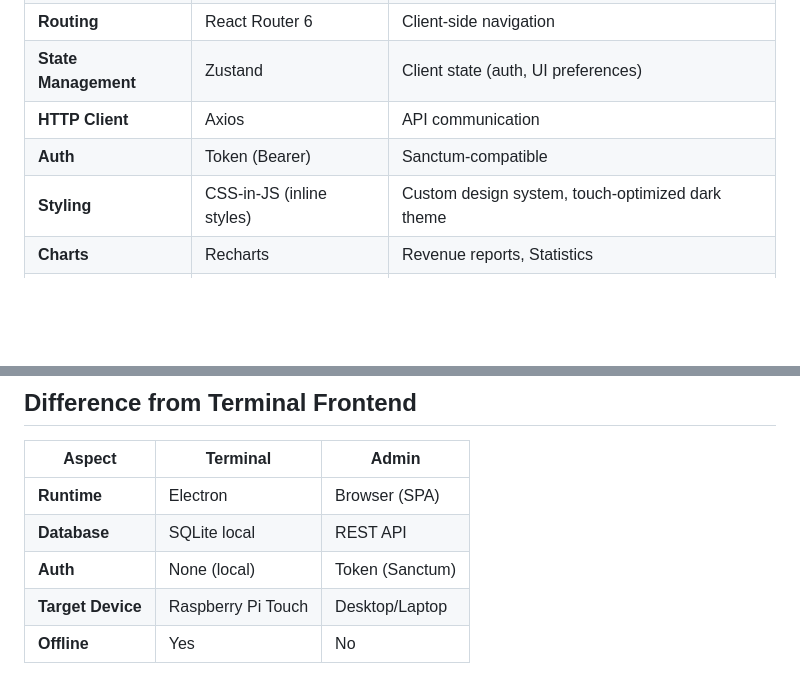
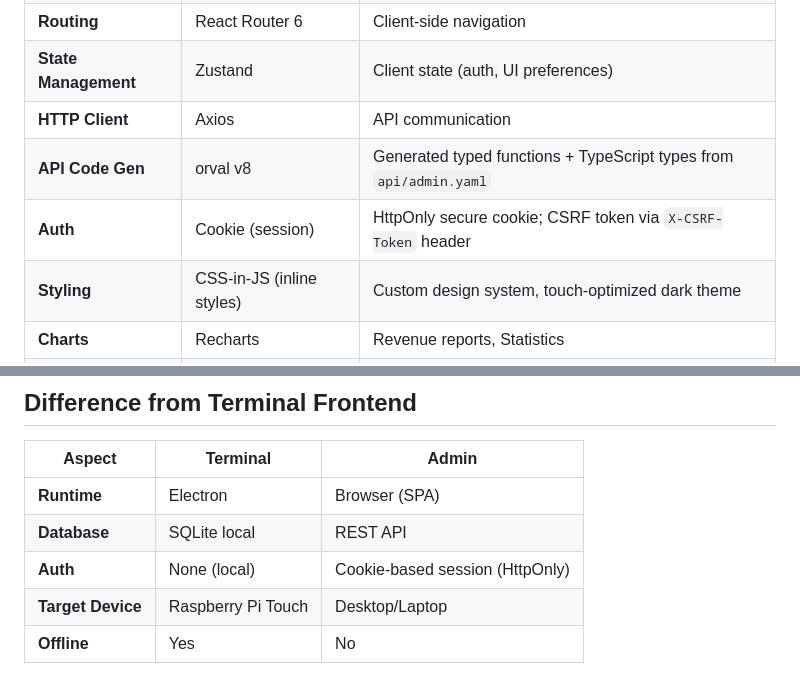
Before and after one commit to dgloeckner/clubbar, a Markdown page: admin-frontend/technologies.md, 2 parts joined by grey strips. Rendered like a GitHub page; blank space fills up the shorter version.

```diff
--- a/admin-frontend/technologies.md
+++ b/admin-frontend/technologies.md
@@ -9,7 +9,8 @@
 | **Routing** | React Router 6 | Client-side navigation |
 | **State Management** | Zustand | Client state (auth, UI preferences) |
 | **HTTP Client** | Axios | API communication |
-| **Auth** | Token (Bearer) | Sanctum-compatible |
+| **API Code Gen** | orval v8 | Generated typed functions + TypeScript types from `api/admin.yaml` |
+| **Auth** | Cookie (session) | HttpOnly secure cookie; CSRF token via `X-CSRF-Token` header |
 | **Styling** | CSS-in-JS (inline styles) | Custom design system, touch-optimized dark theme |
 | **Charts** | Recharts | Revenue reports, Statistics |
 | **Tables** | TanStack Table | Sorting, Filtering, Pagination |
@@ -157,6 +176,6 @@ npm run build
 |--------|----------|-------|
 | **Runtime** | Electron | Browser (SPA) |
 | **Database** | SQLite local | REST API |
-| **Auth** | None (local) | Token (Sanctum) |
+| **Auth** | None (local) | Cookie-based session (HttpOnly) |
 | **Target Device** | Raspberry Pi Touch | Desktop/Laptop |
 | **Offline** | Yes | No |
```
Also changed, not shown: other parts of admin-frontend/technologies.md (+37 -19 lines).
